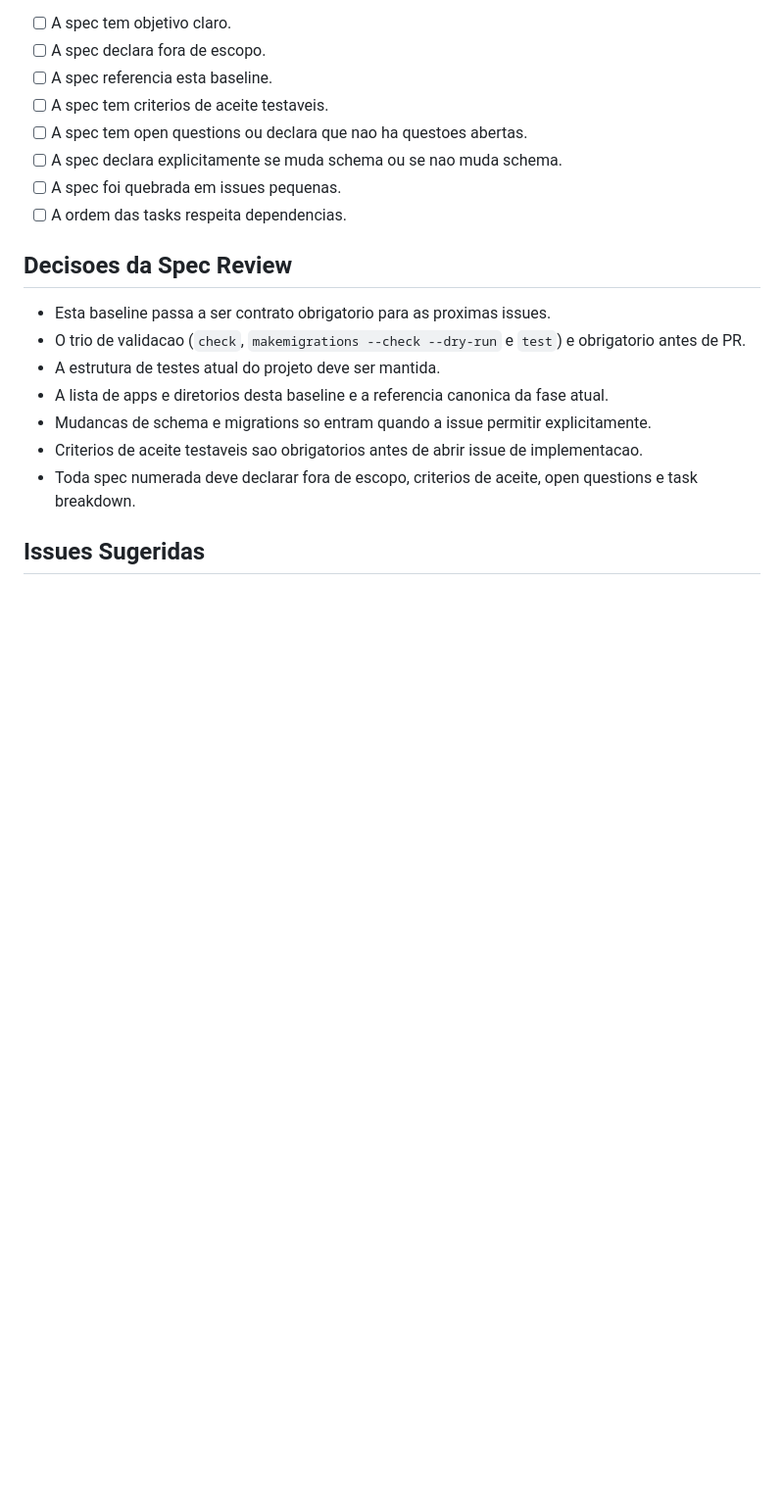
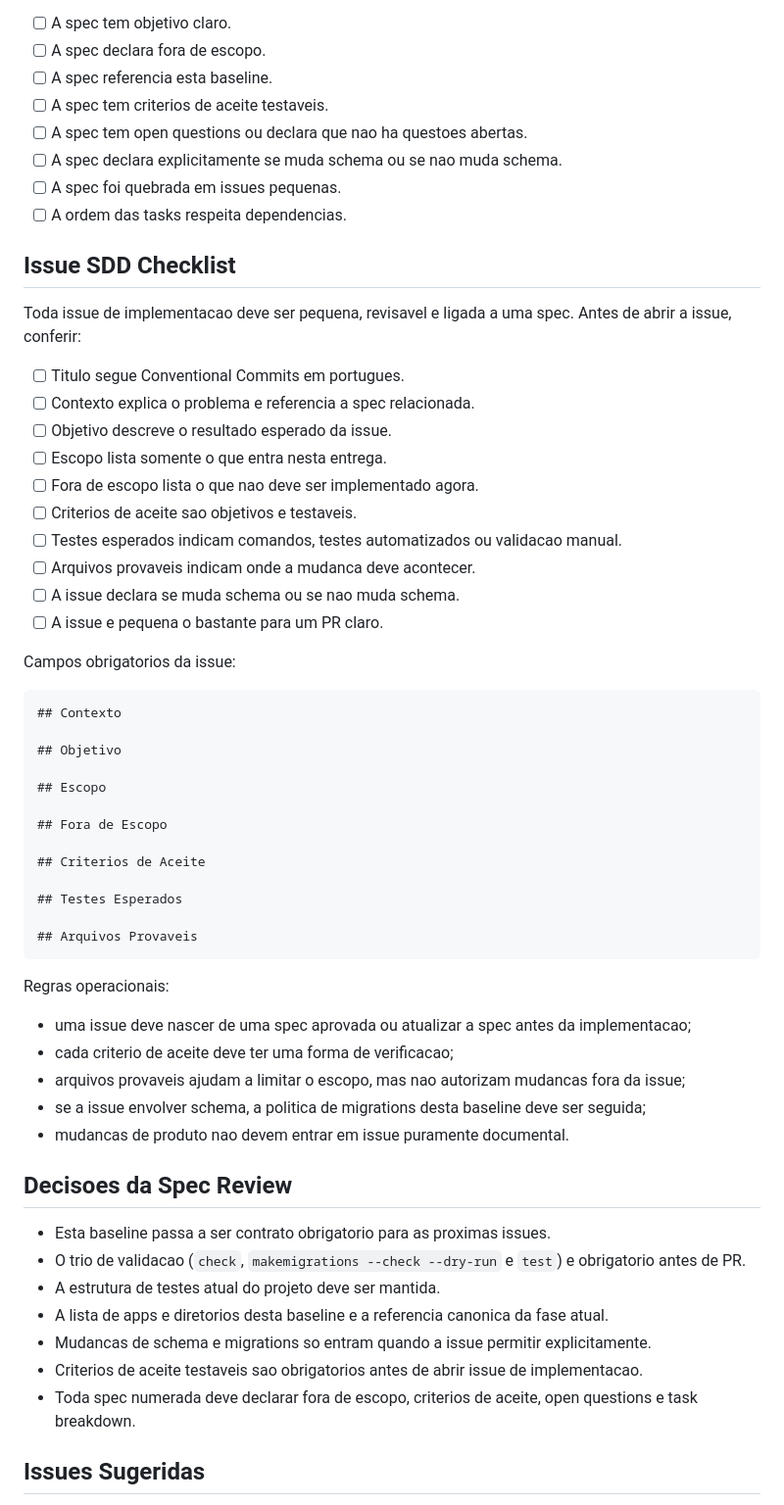
Before and after one commit to Lucassribeiro9/controle-financeiro, a Markdown page: docs/specs/000-sdd-baseline.md, the part around the change. Shown at 98% size. Rendered like a GitHub page; blank space fills up the shorter version.

Commit message:
docs: criar checklist para issues SDD

````diff
--- a/docs/specs/000-sdd-baseline.md
+++ b/docs/specs/000-sdd-baseline.md
@@ -256,6 +256,47 @@ Antes de quebrar em issue de implementacao:
 - [ ] A spec foi quebrada em issues pequenas.
 - [ ] A ordem das tasks respeita dependencias.
 
+## Issue SDD Checklist
+
+Toda issue de implementacao deve ser pequena, revisavel e ligada a uma spec. Antes de abrir a issue, conferir:
+
+- [ ] Titulo segue Conventional Commits em portugues.
+- [ ] Contexto explica o problema e referencia a spec relacionada.
+- [ ] Objetivo descreve o resultado esperado da issue.
+- [ ] Escopo lista somente o que entra nesta entrega.
+- [ ] Fora de escopo lista o que nao deve ser implementado agora.
+- [ ] Criterios de aceite sao objetivos e testaveis.
+- [ ] Testes esperados indicam comandos, testes automatizados ou validacao manual.
+- [ ] Arquivos provaveis indicam onde a mudanca deve acontecer.
+- [ ] A issue declara se muda schema ou se nao muda schema.
+- [ ] A issue e pequena o bastante para um PR claro.
+
+Campos obrigatorios da issue:
+
+```markdown
+## Contexto
+
+## Objetivo
+
+## Escopo
+
+## Fora de Escopo
+
+## Criterios de Aceite
+
+## Testes Esperados
+
+## Arquivos Provaveis
+```
+
+Regras operacionais:
+
+- uma issue deve nascer de uma spec aprovada ou atualizar a spec antes da implementacao;
+- cada criterio de aceite deve ter uma forma de verificacao;
+- arquivos provaveis ajudam a limitar o escopo, mas nao autorizam mudancas fora da issue;
+- se a issue envolver schema, a politica de migrations desta baseline deve ser seguida;
+- mudancas de produto nao devem entrar em issue puramente documental.
+
 ## Decisoes da Spec Review
 
 - Esta baseline passa a ser contrato obrigatorio para as proximas issues.
````
Also changed, not shown: docs/plans/sdd-roadmap.md (+2 -0 lines).
